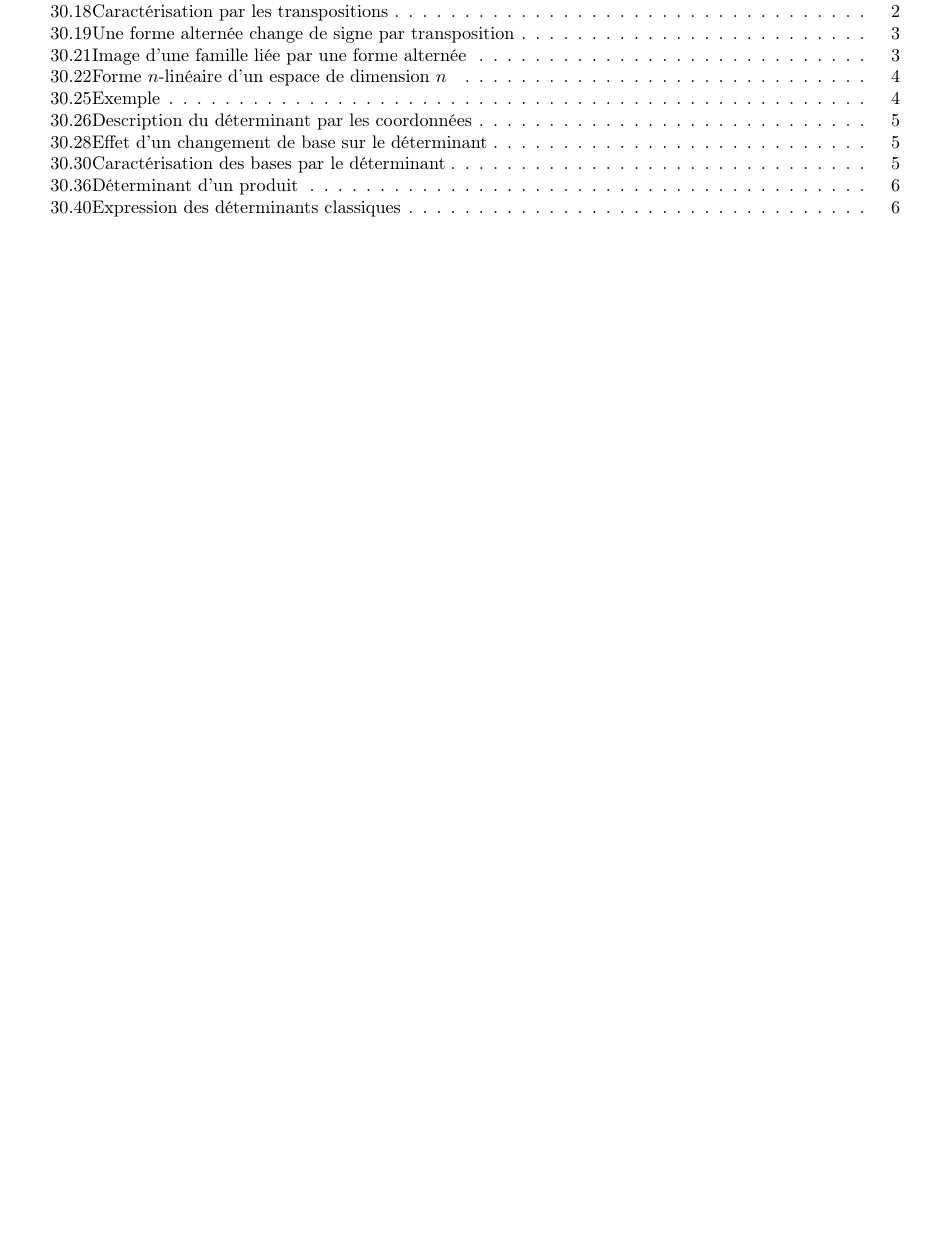
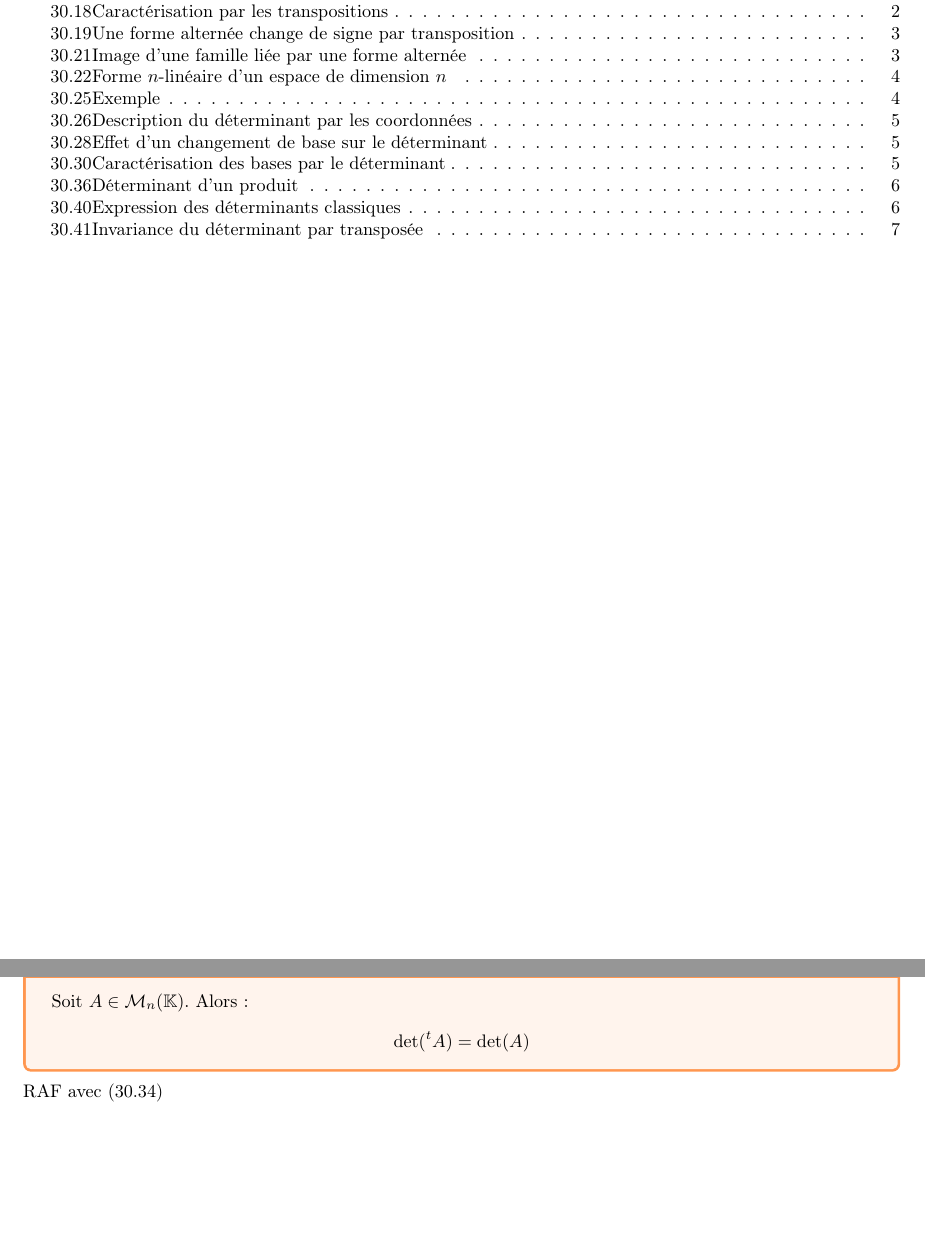
Before and after one commit to MP2I-FSM24/Cours-Maths-LaTeX, a LaTeX document (Cours/Chapitre_30/chapitre30.tex): part of page 1 of 6 before the commit and two parts of pages 1 and 7 of 7 after it, the two joined at a grey line, cut so that both start at the same text, the shorter picture padded with empty space. Compiled offline with pdfLaTeX.

Commit message:
Invariance du déterminant par transposée

```diff
--- a/Cours/Chapitre_30/chapitre30.tex
+++ b/Cours/Chapitre_30/chapitre30.tex
@@ -305,5 +305,15 @@ Donc :
     \end{align*}
 \end{enumerate}
 
+\section{Invariance du déterminant par transposée}
+\begin{tcolorbox}[title=Théorème 30.41, title filled=false, colframe=orange, colback=orange!10!white]
+    Soit $A\in \mathcal{M}_n(\mathbb{K})$. Alors :
+    \begin{align*}
+        \operatorname{det}(^tA) = \operatorname{det}(A)
+    \end{align*}
+\end{tcolorbox}
+
+\noindent RAF avec (30.34)
+
 
 \end{document}
```
Also changed, not shown: Cours/Chapitre_30/chapitre30.pdf.
